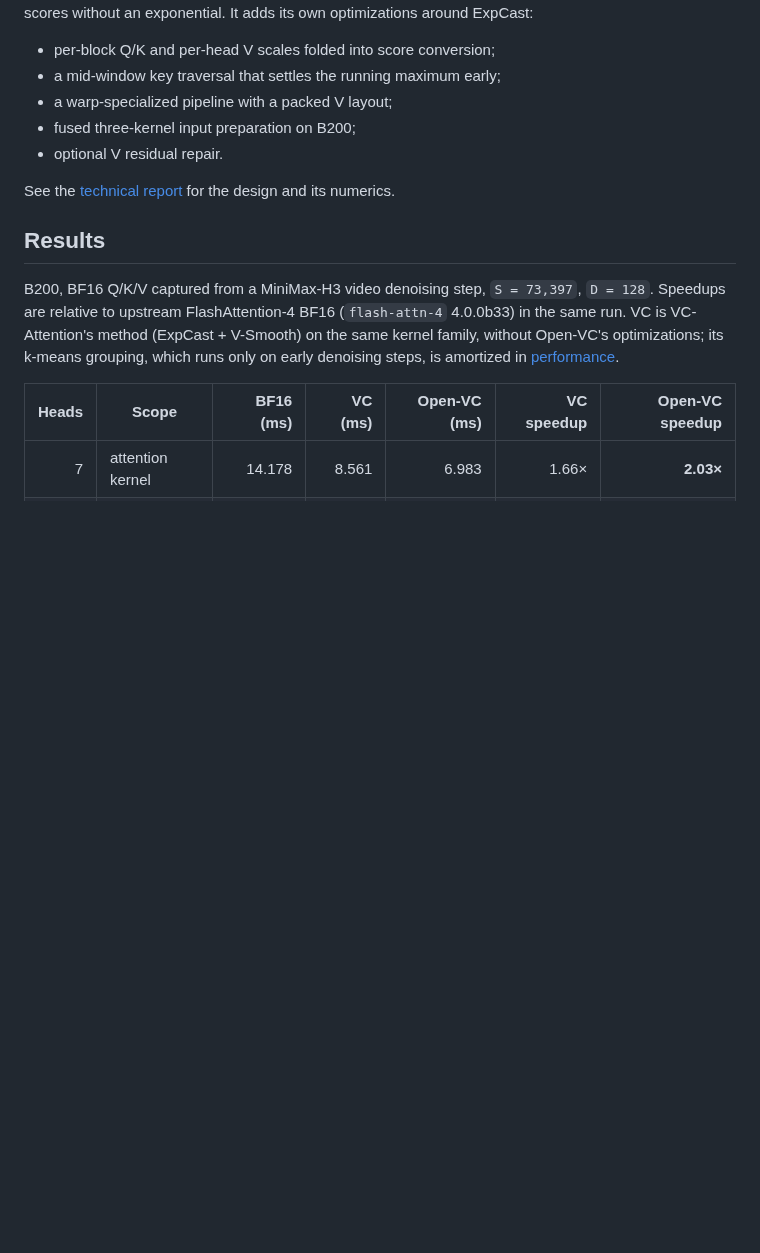
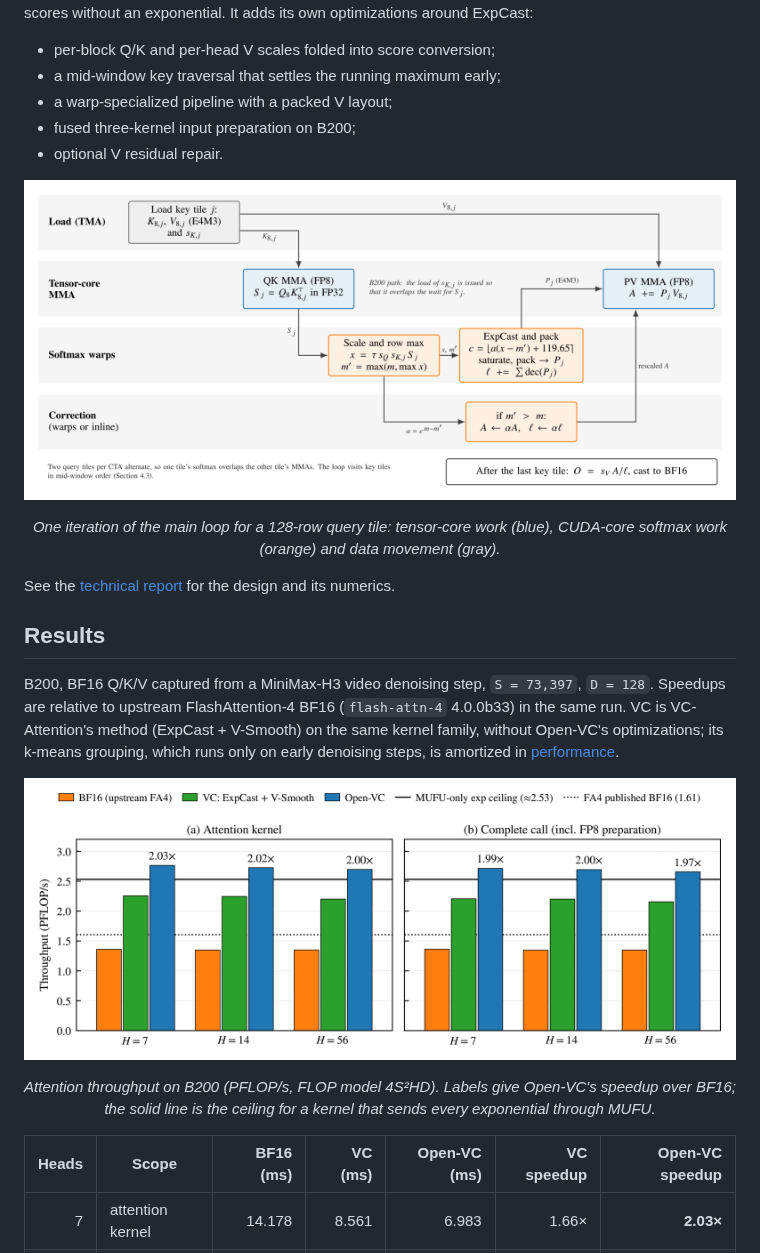
Before and after one commit to MachGen/open-vc-attention, a Markdown page: README.md, the part around the change. GitHub-like rendering; pictures changed too: docs/technical-report/figures/pipeline.png, docs/technical-report/figures/throughput.png; blank space fills up the shorter version.

Commit message:
sync from 0d57ace

```diff
--- a/README.md
+++ b/README.md
@@ -8,11 +8,19 @@ FP8 forward attention for NVIDIA Blackwell (B200 / B300), built on the FlashAtte
 - fused three-kernel input preparation on B200;
 - optional V residual repair.
 
+<p align="center"><img src="docs/technical-report/figures/pipeline.png" alt="One iteration of the Open-VC main loop" width="880"></p>
+
+<p align="center"><em>One iteration of the main loop for a 128-row query tile: tensor-core work (blue), CUDA-core softmax work (orange) and data movement (gray).</em></p>
+
 See the [technical report](docs/technical-report/report.en.md) for the design and its numerics.
 
 ## Results
 
 B200, BF16 Q/K/V captured from a MiniMax-H3 video denoising step, `S = 73,397`, `D = 128`. Speedups are relative to upstream FlashAttention-4 BF16 (`flash-attn-4` 4.0.0b33) in the same run. VC is VC-Attention's method (ExpCast + V-Smooth) on the same kernel family, without Open-VC's optimizations; its k-means grouping, which runs only on early denoising steps, is amortized in [performance](docs/performance.md#v-smooth-grouping).
+
+<p align="center"><img src="docs/technical-report/figures/throughput.png" alt="Attention throughput of BF16, VC and Open-VC on B200" width="880"></p>
+
+<p align="center"><em>Attention throughput on B200 (PFLOP/s, FLOP model 4S²HD). Labels give Open-VC's speedup over BF16; the solid line is the ceiling for a kernel that sends every exponential through MUFU.</em></p>
 
 | Heads | Scope | BF16 (ms) | VC (ms) | Open-VC (ms) | VC speedup | Open-VC speedup |
 |---:|---|---:|---:|---:|---:|---:|
```
Also changed, not shown: docs/technical-report/figures/expcast.png, docs/technical-report/figures/repair.png, docs/technical-report/figures/traversal.png.
